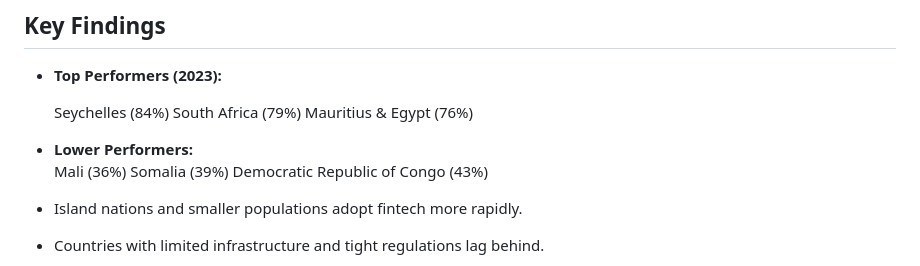
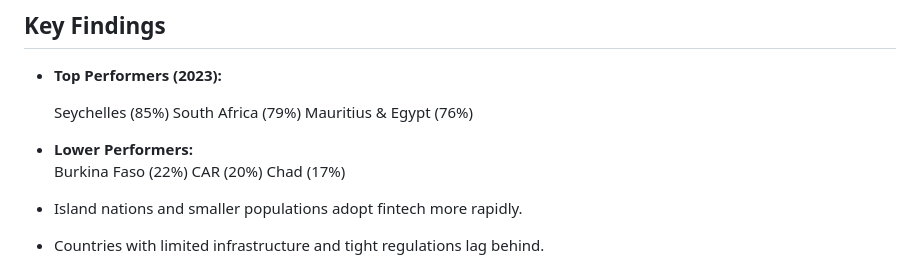
Before and after one commit to ntakirutimanapierre/FINIA, a Markdown page: README.md, the part around the change. Rendered like a GitHub page.

```diff
--- a/README.md
+++ b/README.md
@@ -87,14 +87,14 @@ The **Digital Financial Inclusion Index (DFI Index)** is calculated as the **geo
 
 - **Top Performers (2023):**
 
-   Seychelles (84%)
+   Seychelles (85%)
    South Africa (79%)
    Mauritius & Egypt (76%)
 
 - **Lower Performers:**
-  Mali (36%)
-  Somalia (39%)
-  Democratic Republic of Congo (43%)
+  Burkina Faso (22%)
+  CAR (20%)
+  Chad (17%)
 
 - Island nations and smaller populations adopt fintech more rapidly.
 - Countries with limited infrastructure and tight regulations lag behind.
```
